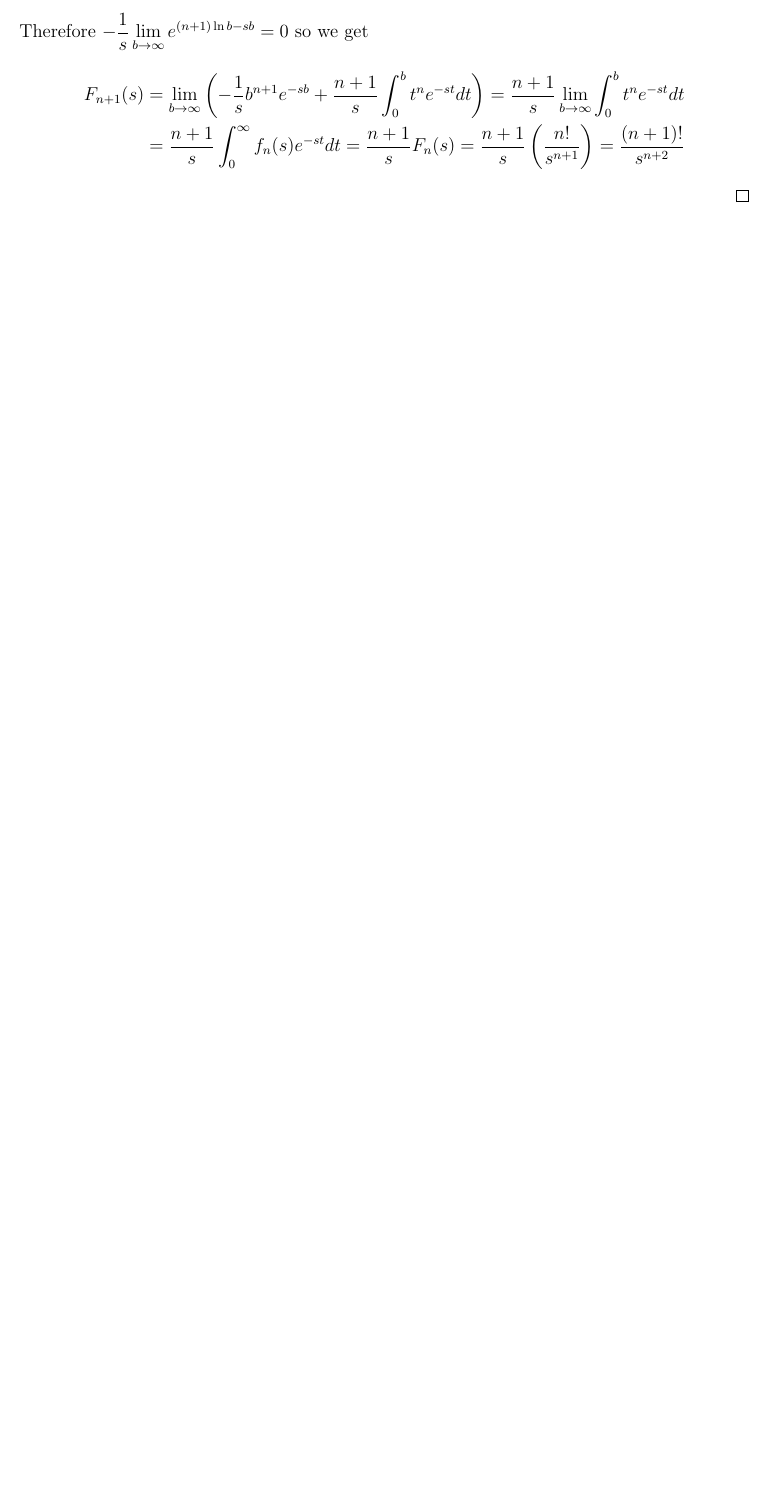
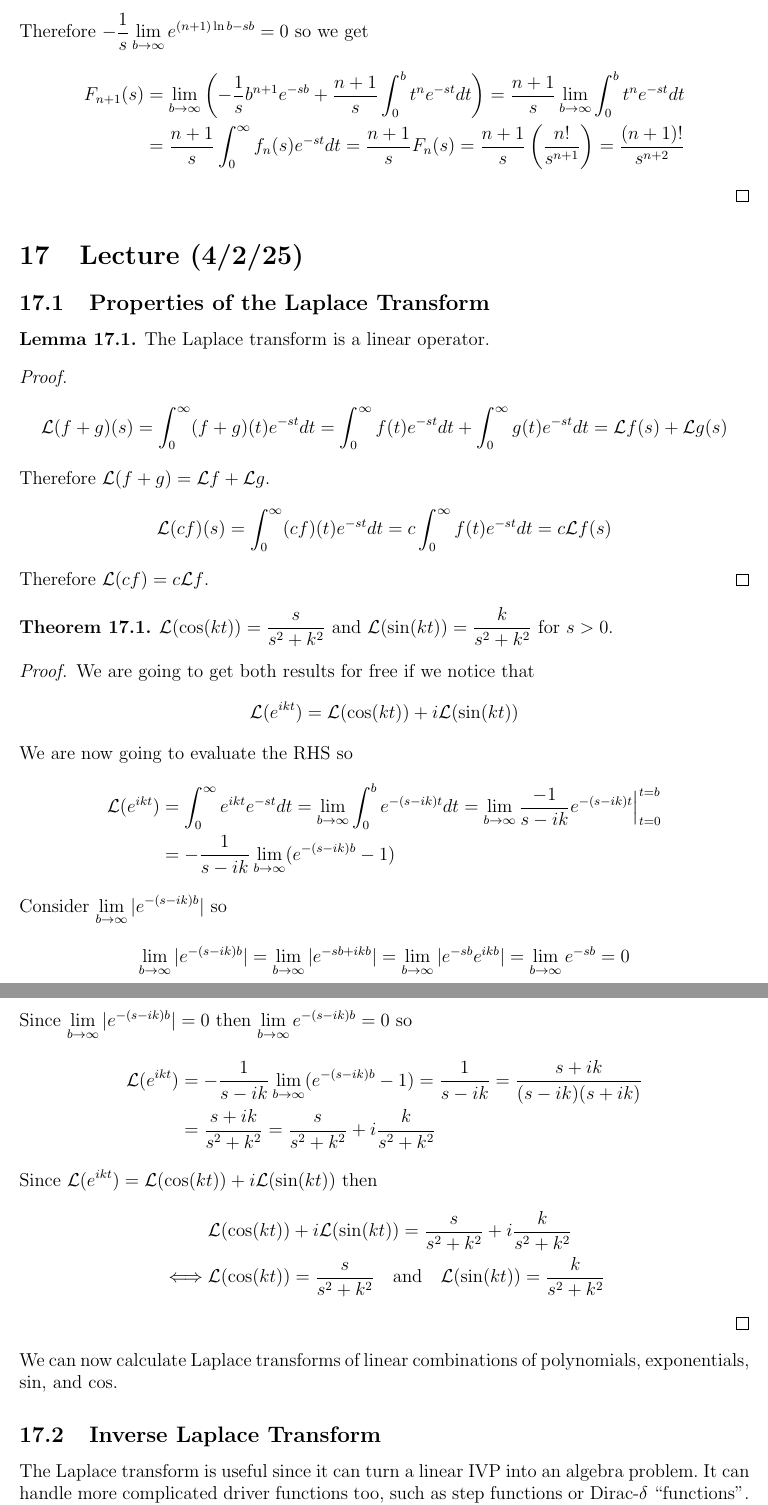
Before and after one commit to griffin-lora/Differential_Equations_Notes, a LaTeX document (notes.tex, which reads lecture_16.tex): part of page 49 of 49 before the commit and two parts of pages 49 and 50 of 50 after it, the two joined at a grey line, cut so that both start at the same text, the shorter picture padded with empty space. Compiled offline with pdfLaTeX.

Commit message:
do as much as i can

```diff
--- /dev/null
+++ b/lecture_16.tex
@@ -0,0 +1,73 @@
+\documentclass[notes]{subfiles}
+\externaldocument{lecture_11}
+
+\begin{document}
+
+\setcounter{section}{16}
+\section{Lecture (4/2/25)}
+
+\subsection{Properties of the Laplace Transform}
+\begin{lemma}
+    The Laplace transform is a linear operator.
+\end{lemma}
+\begin{proof}
+    \begin{align*}
+        \mathcal{L}(f + g)(s)
+        &= \int_0^\infty (f + g)(t)e^{-st}dt
+        = \int_0^\infty f(t)e^{-st}dt + \int_0^\infty g(t)e^{-st}dt
+        = \mathcal{L}f(s) + \mathcal{L}g(s)
+    \end{align*}
+    Therefore $\mathcal{L}(f + g) = \mathcal{L}f + \mathcal{L}g$.
+    \begin{align*}
+        \mathcal{L}(cf)(s)
+        &= \int_0^\infty (cf)(t)e^{-st}dt
+        = c\int_0^\infty f(t)e^{-st}dt
+        = c\mathcal{L}f(s)
+    \end{align*}
+    Therefore $\mathcal{L}(cf) = c\mathcal{L}f$.
+\end{proof}
+
+\begin{theorem}
+    $\mathcal{L}(\cos(kt)) = \frac{s}{s^2 + k^2}$ and $\mathcal{L}(\sin(kt)) = \frac{k}{s^2 + k^2}$ for $s > 0$.
+\end{theorem}
+\begin{proof}
+    We are going to get both results for free if we notice that
+    \[
+        \mathcal{L}(e^{ikt}) = \mathcal{L}(\cos(kt)) + i\mathcal{L}(\sin(kt))
+    \]
+    We are now going to evaluate the RHS so
+    \begin{align*}
+        \mathcal{L}(e^{ikt})
+        &= \int_0^\infty e^{ikt}e^{-st}dt
+        = \lim_{b\to\infty} \int_0^b e^{-(s - ik)t}dt
+        = \lim_{b\to\infty} \frac{-1}{s - ik}e^{-(s - ik)t} \Big|_{t = 0}^{t = b} \\
+        &= -\frac{1}{s - ik} \lim_{b\to\infty} (e^{-(s - ik)b} - 1)
+    \end{align*}
+    Consider $\lim_{b\to\infty} |e^{-(s - ik)b}|$ so
+    \begin{align*}
+        \lim_{b\to\infty} |e^{-(s - ik)b}|
+        &= \lim_{b\to\infty} |e^{-sb + ikb}|
+        = \lim_{b\to\infty} |e^{-sb}e^{ikb}|
+        = \lim_{b\to\infty} e^{-sb}
+        = 0
+    \end{align*}
+    Since $\lim_{b\to\infty} |e^{-(s - ik)b}| = 0$ then $\lim_{b\to\infty} e^{-(s - ik)b} = 0$ so
+    \begin{align*}
+        \mathcal{L}(e^{ikt})
+        &= -\frac{1}{s - ik} \lim_{b\to\infty} (e^{-(s - ik)b} - 1)
+        = \frac{1}{s - ik}
+        = \frac{s + ik}{(s - ik)(s + ik)} \\
+        &= \frac{s + ik}{s^2 + k^2}
+        = \frac{s}{s^2 + k^2} + i\frac{k}{s^2 + k^2}
+    \end{align*}
+    Since $\mathcal{L}(e^{ikt}) = \mathcal{L}(\cos(kt)) + i\mathcal{L}(\sin(kt))$ then
+    \begin{align*}
+        &\mathcal{L}(\cos(kt)) + i\mathcal{L}(\sin(kt)) = \frac{s}{s^2 + k^2} + i\frac{k}{s^2 + k^2} \\
+        \iff& \mathcal{L}(\cos(kt)) = \frac{s}{s^2 + k^2} \quad \text{and} \quad \mathcal{L}(\sin(kt)) = \frac{k}{s^2 + k^2}
+    \end{align*}
+\end{proof}
+
+We can now calculate Laplace transforms of linear combinations of polynomials, exponentials, $\sin$, and $\cos$.
+
+\subsection{Inverse Laplace Transform}
+The Laplace transform is useful since it can turn a linear IVP into an algebra problem. It can handle more complicated driver functions too, such as step functions or Dirac-$\delta$ ``functions".
--- a/notes.tex
+++ b/notes.tex
@@ -13,6 +13,8 @@
 \usepackage{pgfplots}
 \pgfplotsset{compat = 1.18}
 \usetikzlibrary{arrows.meta}
+
+\usepackage{tikz-cd}
 
 \usepackage{cleveref}
 \usepackage{tabularx}
@@ -95,5 +97,6 @@
 \subfile{lecture_12}
 \subfile{lecture_13}
 \subfile{lecture_15}
+\subfile{lecture_16}
 
 \end{document}
```
Also changed, not shown: lecture_16.tex (17 more changed lines).
